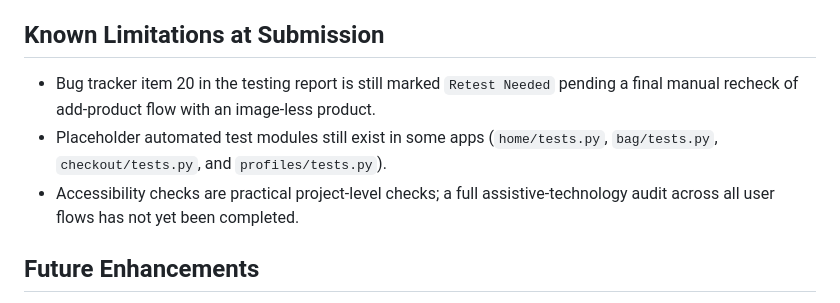
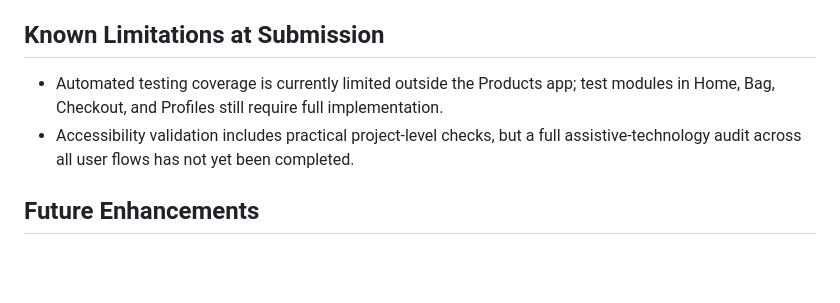
Before and after one commit to Matt-Wilshaw/fabric-focus, a Markdown page: README.md, the part around the change. Rendered like a GitHub page; blank space fills up the shorter version.

Commit message:
docs: refine known limitations wording in README

```diff
--- a/README.md
+++ b/README.md
@@ -523,9 +523,8 @@ This repository is Django-rendered and does not include a separate `frontend/` R
 
 ## Known Limitations at Submission
 
-- Bug tracker item 20 in the testing report is still marked `Retest Needed` pending a final manual recheck of add-product flow with an image-less product.
-- Placeholder automated test modules still exist in some apps (`home/tests.py`, `bag/tests.py`, `checkout/tests.py`, and `profiles/tests.py`).
-- Accessibility checks are practical project-level checks; a full assistive-technology audit across all user flows has not yet been completed.
+- Automated testing coverage is currently limited outside the Products app; test modules in Home, Bag, Checkout, and Profiles still require full implementation.
+- Accessibility validation includes practical project-level checks, but a full assistive-technology audit across all user flows has not yet been completed.
 
 ## Future Enhancements
 
```
